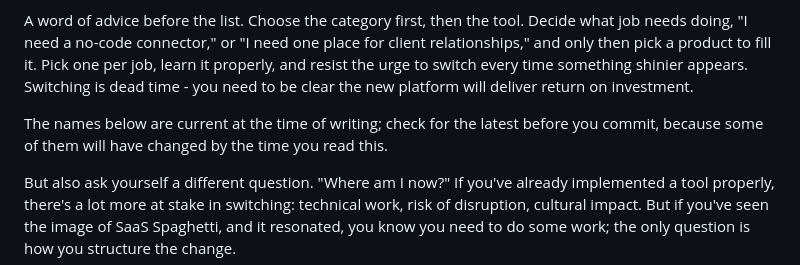
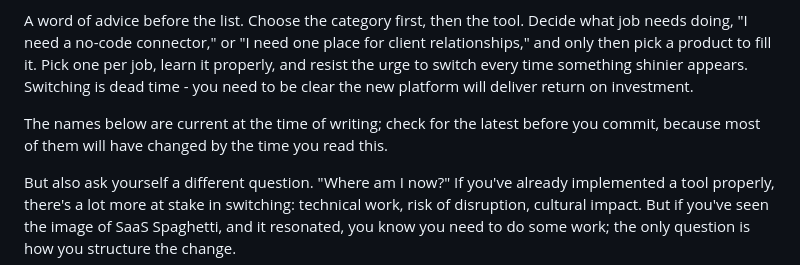
Before and after one commit to jakeliddell/book-the-automatic-business, a Markdown page: manuscript/tools-pullout.md, the part around the change. Rendered like a GitHub page.

Commit message:
Shockwave sync: 2026-07-18T21:20:37.685Z

```diff
--- a/manuscript/tools-pullout.md
+++ b/manuscript/tools-pullout.md
@@ -6,7 +6,7 @@ Everything in the rest of the chapters is built to last, because it is about how
 
 A word of advice before the list. Choose the category first, then the tool. Decide what job needs doing, "I need a no-code connector," or "I need one place for client relationships," and only then pick a product to fill it. Pick one per job, learn it properly, and resist the urge to switch every time something shinier appears.  Switching is dead time - you need to be clear the new platform will deliver return on investment.
 
-The names below are current at the time of writing; check for the latest before you commit, because some of them will have changed by the time you read this.
+The names below are current at the time of writing; check for the latest before you commit, because most of them will have changed by the time you read this.
 
 But also ask yourself a different question.  "Where am I now?" If you've already implemented a tool properly, there's a lot more at stake in switching: technical work, risk of disruption, cultural impact.  But if you've seen the image of SaaS Spaghetti, and it resonated, you know you need to do some work; the only question is how you structure the change.
 
```
